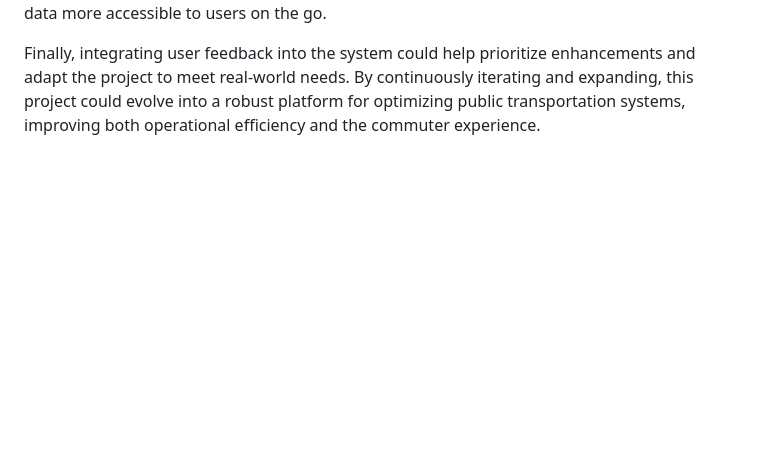
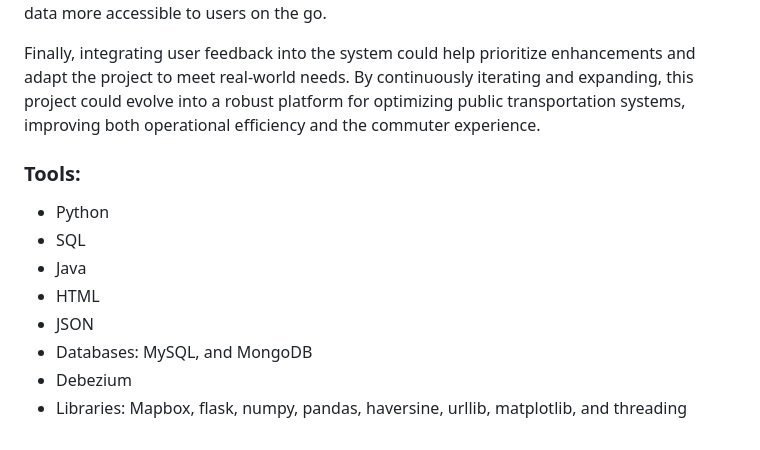
Before and after one commit to npedraza09/Transit-Data-Application, a Markdown page: index.md, the part around the change. Rendered like a GitHub page; blank space fills up the shorter version.

```diff
--- a/index.md
+++ b/index.md
@@ -942,3 +942,13 @@ This project successfully demonstrates a full-stack approach to real-time bus tr
 While the project meets its initial goals, there are several enhancements that could be made to increase its utility. One possible improvement is to expand the system to include multiple bus routes, allowing for a more comprehensive analysis of the MBTA network. Additionally, implementing predictive analytics using machine learning models could provide commuters with estimated arrival times and other valuable information. Another enhancement could involve developing a mobile-friendly interface or a mobile application, making the real-time data more accessible to users on the go.
 
 Finally, integrating user feedback into the system could help prioritize enhancements and adapt the project to meet real-world needs. By continuously iterating and expanding, this project could evolve into a robust platform for optimizing public transportation systems, improving both operational efficiency and the commuter experience.
+
+### Tools:
+* Python
+* SQL
+* Java
+* HTML
+* JSON
+* Databases: MySQL, and MongoDB
+* Debezium
+* Libraries: Mapbox, flask, numpy, pandas, haversine, urllib, matplotlib, and threading
```
